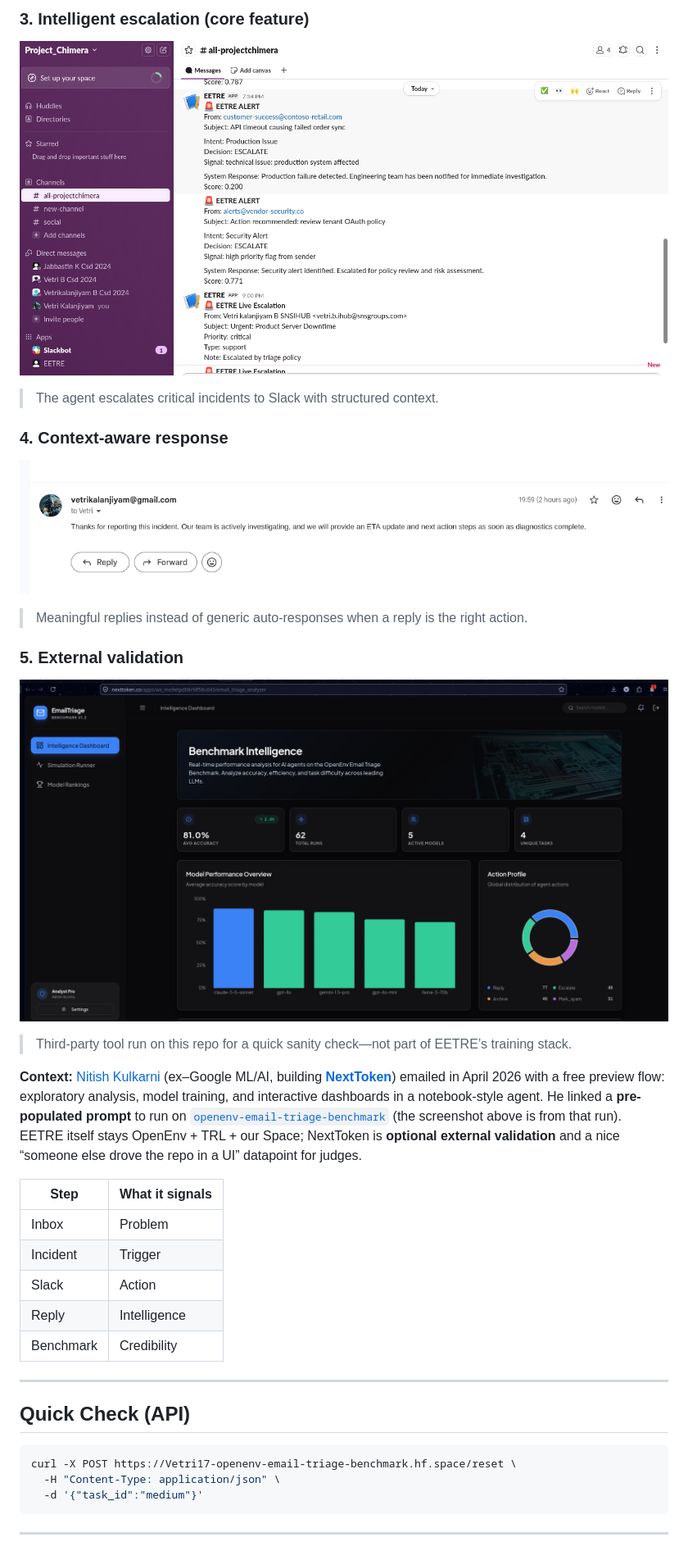
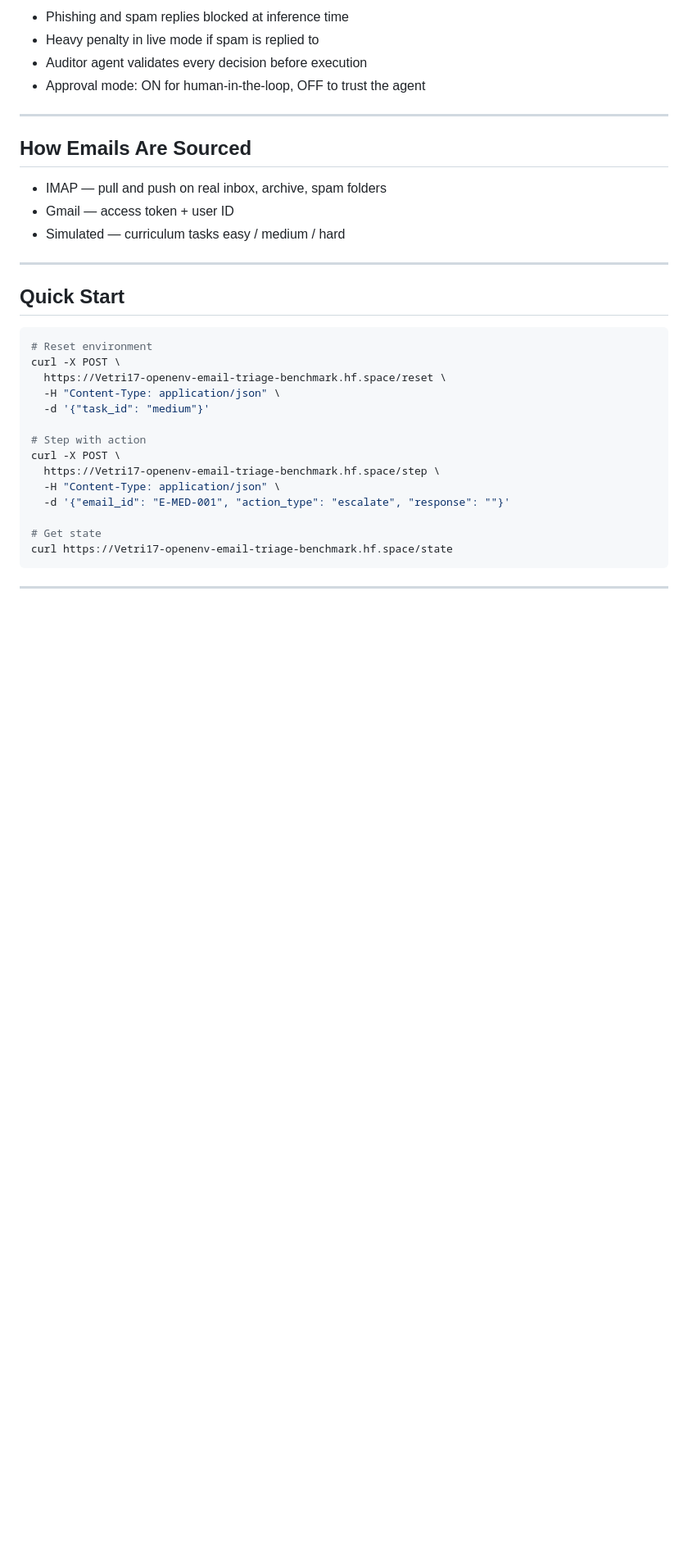
Before and after one commit to Vetri1706/openenv-email-triage-benchmark, a Markdown page: README.md, the part around one of its changes. Shown at 82% size. Drawn GitHub-style; blank space fills up the shorter version.

````diff
--- a/README.md
+++ b/README.md
@@ -99,39 +137,35 @@ Embedded images load from **GitHub `raw`** so they work in the GitHub UI and in
-### 3. Intelligent escalation (core feature)
-
-![Structured escalation to Slack](https://raw.githubusercontent.com/Vetri1706/openenv-email-triage-benchmark/main/proofs/slack_output.png)
-
-> The agent escalates critical incidents to Slack with structured context.
-
-### 4. Context-aware response
-
-![Automated reply with substance](https://raw.githubusercontent.com/Vetri1706/openenv-email-triage-benchmark/main/proofs/reply_message_automated.png)
-
-> Meaningful replies instead of generic auto-responses when a reply is the right action.
-
-### 5. External validation
-
-![Independent benchmark on EETRE](https://raw.githubusercontent.com/Vetri1706/openenv-email-triage-benchmark/main/proofs/nexttoken_output.png)
-
-> Third-party tool run on this repo for a quick sanity check—not part of EETRE’s training stack.
-
-**Context:** [Nitish Kulkarni](mailto:nitish@nexttoken.app) (ex–Google ML/AI, building [**NextToken**](https://nexttoken.app)) emailed in April 2026 with a free preview flow: exploratory analysis, model training, and interactive dashboards in a notebook-style agent. He linked a **pre-populated prompt** to run on [`openenv-email-triage-benchmark`](https://github.com/Vetri1706/openenv-email-triage-benchmark) (the screenshot above is from that run). EETRE itself stays OpenEnv + TRL + our Space; NextToken is **optional external validation** and a nice “someone else drove the repo in a UI” datapoint for judges.
-
-| Step | What it signals |
-|------|-----------------|
-| Inbox | Problem |
-| Incident | Trigger |
-| Slack | Action |
-| Reply | Intelligence |
-| Benchmark | Credibility |
+- Phishing and spam replies blocked at inference time
+- Heavy penalty in live mode if spam is replied to
+- Auditor agent validates every decision before execution
+- Approval mode: ON for human-in-the-loop, OFF to trust the agent
 
 ---
 
-## Quick Check (API)
+## How Emails Are Sourced
+
+- IMAP — pull and push on real inbox, archive, spam folders
+- Gmail — access token + user ID
+- Simulated — curriculum tasks easy / medium / hard
+
+---
+
+## Quick Start
 
 ```bash
-curl -X POST https://Vetri17-openenv-email-triage-benchmark.hf.space/reset \
+# Reset environment
+curl -X POST \
+  https://Vetri17-openenv-email-triage-benchmark.hf.space/reset \
   -H "Content-Type: application/json" \
-  -d '{"task_id":"medium"}'
+  -d '{"task_id": "medium"}'
+
+# Step with action
+curl -X POST \
+  https://Vetri17-openenv-email-triage-benchmark.hf.space/step \
+  -H "Content-Type: application/json" \
+  -d '{"email_id": "E-MED-001", "action_type": "escalate", "response": ""}'
+
+# Get state
+curl https://Vetri17-openenv-email-triage-benchmark.hf.space/state
 ```
 
 ---
````
Also changed, not shown: other parts of README.md (+95 -69 lines).
